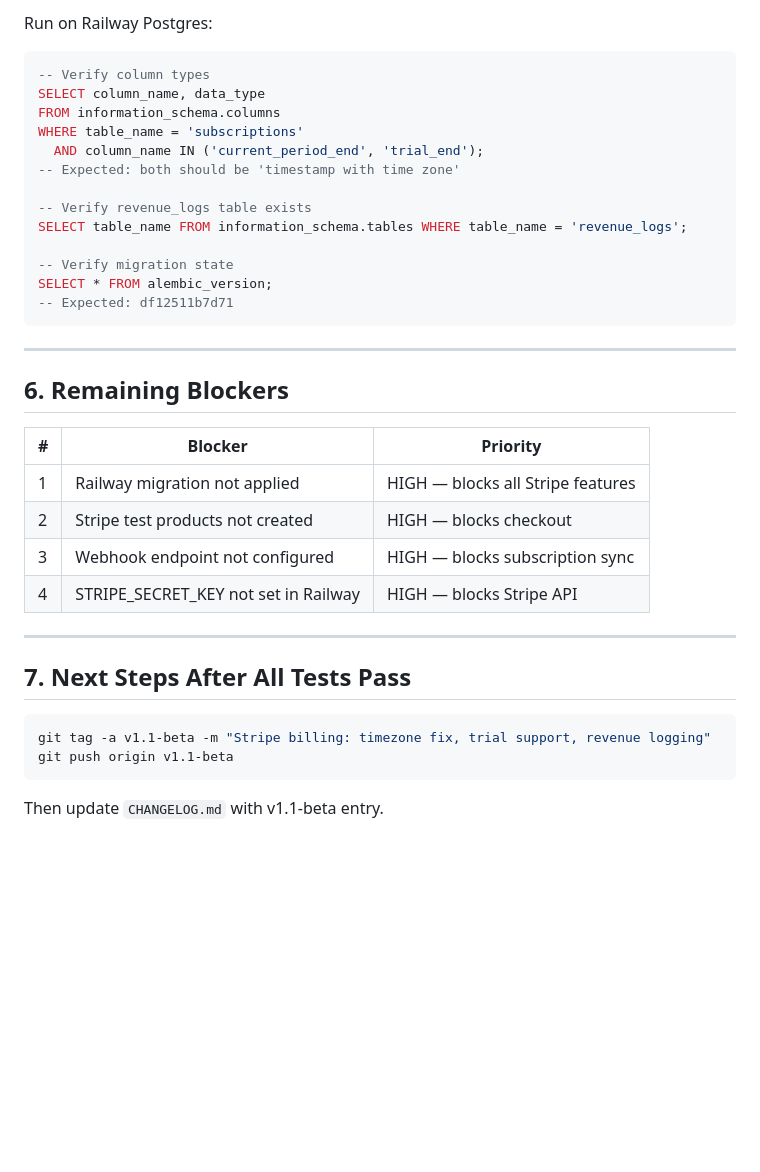
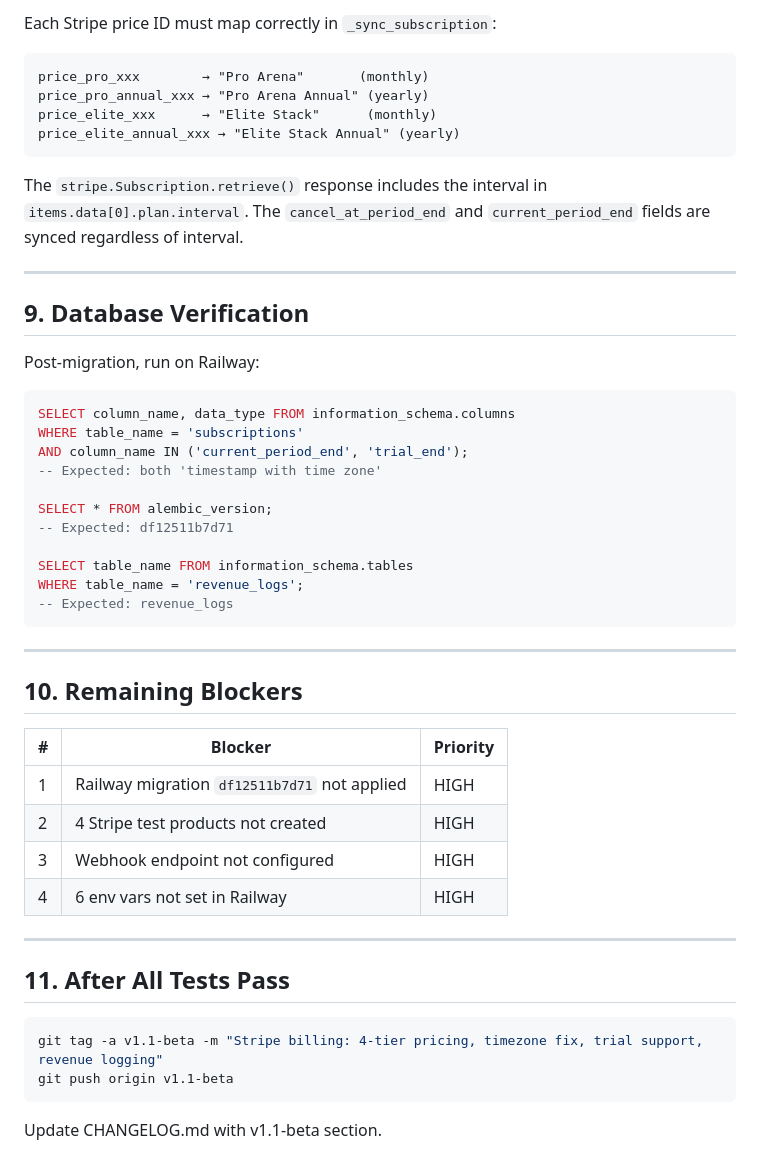
Before and after one commit to Marino816/Sportbook-me-, a Markdown page: phase6_stripe_staging_results.md, the part around one of its changes. Drawn GitHub-style; blank space fills up the shorter version.

````diff
--- a/phase6_stripe_staging_results.md
+++ b/phase6_stripe_staging_results.md
@@ -123,40 +124,53 @@ Create at https://dashboard.stripe.com/test/webhooks:
 
-Run on Railway Postgres:
+Each Stripe price ID must map correctly in `_sync_subscription`:
+
+```
+price_pro_xxx        → "Pro Arena"       (monthly)
+price_pro_annual_xxx → "Pro Arena Annual" (yearly)
+price_elite_xxx      → "Elite Stack"      (monthly)
+price_elite_annual_xxx → "Elite Stack Annual" (yearly)
+```
+
+The `stripe.Subscription.retrieve()` response includes the interval in `items.data[0].plan.interval`. The `cancel_at_period_end` and `current_period_end` fields are synced regardless of interval.
+
+---
+
+## 9. Database Verification
+
+Post-migration, run on Railway:
 
 ```sql
--- Verify column types
-SELECT column_name, data_type
-FROM information_schema.columns
+SELECT column_name, data_type FROM information_schema.columns
 WHERE table_name = 'subscriptions'
-  AND column_name IN ('current_period_end', 'trial_end');
--- Expected: both should be 'timestamp with time zone'
+AND column_name IN ('current_period_end', 'trial_end');
+-- Expected: both 'timestamp with time zone'
 
--- Verify revenue_logs table exists
-SELECT table_name FROM information_schema.tables WHERE table_name = 'revenue_logs';
-
--- Verify migration state
 SELECT * FROM alembic_version;
 -- Expected: df12511b7d71
+
+SELECT table_name FROM information_schema.tables
+WHERE table_name = 'revenue_logs';
+-- Expected: revenue_logs
 ```
 
 ---
 
-## 6. Remaining Blockers
+## 10. Remaining Blockers
 
 | # | Blocker | Priority |
 |---|---------|----------|
-| 1 | Railway migration not applied | HIGH — blocks all Stripe features |
-| 2 | Stripe test products not created | HIGH — blocks checkout |
-| 3 | Webhook endpoint not configured | HIGH — blocks subscription sync |
-| 4 | STRIPE_SECRET_KEY not set in Railway | HIGH — blocks Stripe API |
+| 1 | Railway migration `df12511b7d71` not applied | HIGH |
+| 2 | 4 Stripe test products not created | HIGH |
+| 3 | Webhook endpoint not configured | HIGH |
+| 4 | 6 env vars not set in Railway | HIGH |
 
 ---
 
-## 7. Next Steps After All Tests Pass
+## 11. After All Tests Pass
 
 ```bash
-git tag -a v1.1-beta -m "Stripe billing: timezone fix, trial support, revenue logging"
+git tag -a v1.1-beta -m "Stripe billing: 4-tier pricing, timezone fix, trial support, revenue logging"
 git push origin v1.1-beta
 ```
 
-Then update `CHANGELOG.md` with v1.1-beta entry.
+Update CHANGELOG.md with v1.1-beta section.
````
Also changed, not shown: other parts of phase6_stripe_staging_results.md (+82 -81 lines).
